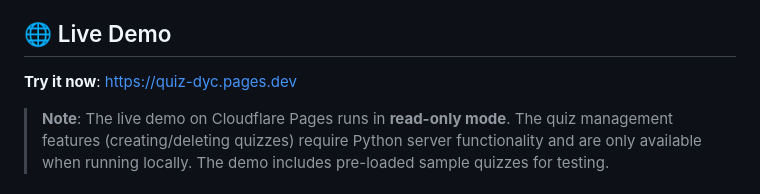
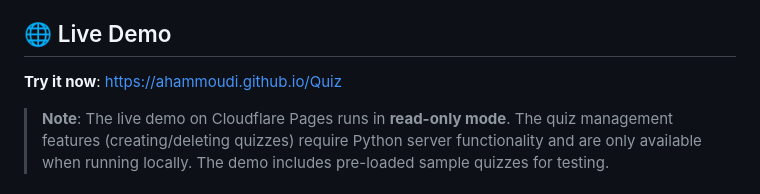
Before and after one commit to ahammoudi/Quiz, a Markdown page: README.md, the part around the change. Drawn GitHub-style.

Commit message:
added github pages link and remove cloudfalre one

```diff
--- a/README.md
+++ b/README.md
@@ -10,7 +10,7 @@ This tool was created to address a need for a better way to identify knowledge g
 
 ## 🌐 Live Demo
 
-**Try it now**: <a href="https://quiz-dyc.pages.dev" target="_blank" rel="noopener noreferrer">https://quiz-dyc.pages.dev</a>
+**Try it now**: <a href="https://ahammoudi.github.io/Quiz" target="_blank" rel="noopener noreferrer">https://ahammoudi.github.io/Quiz</a>
 
 > **Note**: The live demo on Cloudflare Pages runs in **read-only mode**. The quiz management features (creating/deleting quizzes) require Python server functionality and are only available when running locally. The demo includes pre-loaded sample quizzes for testing.
 
```
